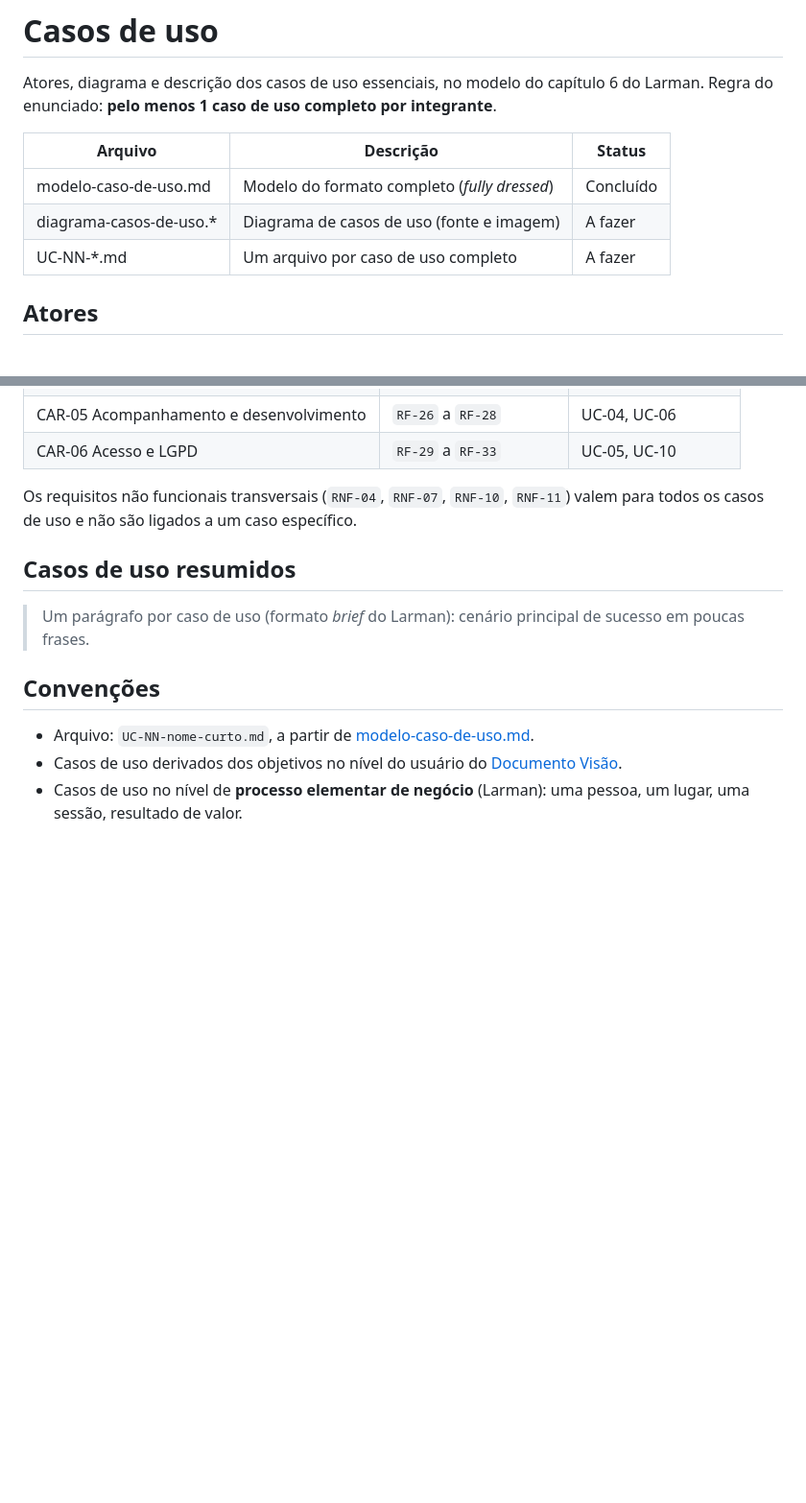
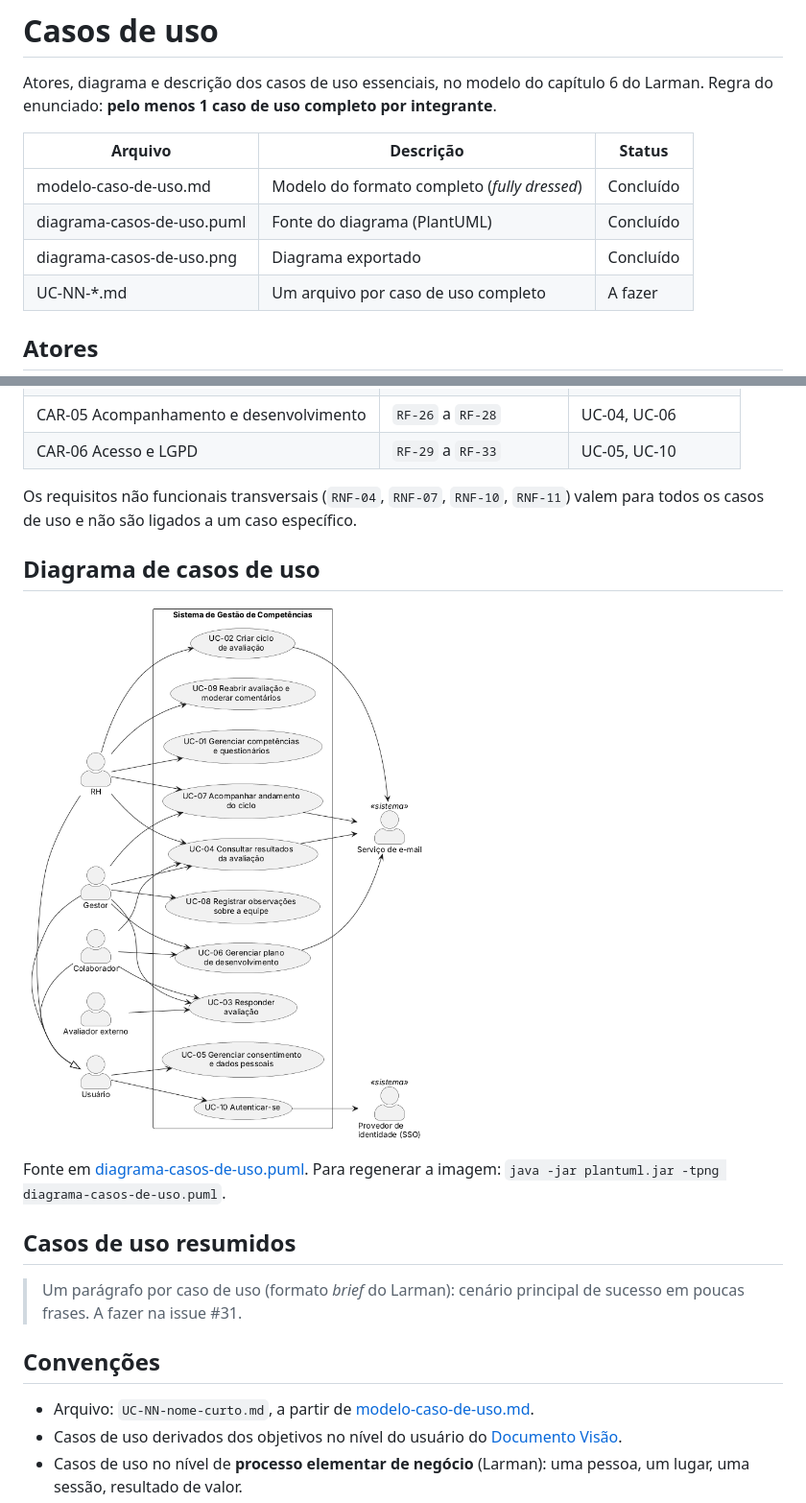
Before and after one commit to A4thu4/sistema-gestao-competencias, a Markdown page: docs/11-casos-de-uso/README.md, 2 parts joined by grey strips. Shown at 96% size. Rendered like a GitHub page; pictures changed too: docs/11-casos-de-uso/diagrama-casos-de-uso.png (added); blank space fills up the shorter version.

Commit message:
docs(casos-de-uso): diagrama de casos de uso
Fonte em PlantUML e imagem exportada.

closes #25

```diff
--- a/docs/11-casos-de-uso/README.md
+++ b/docs/11-casos-de-uso/README.md
@@ -5,7 +5,8 @@ Atores, diagrama e descrição dos casos de uso essenciais, no modelo do capítu
 | Arquivo | Descrição | Status |
 |---------|-----------|--------|
 | modelo-caso-de-uso.md | Modelo do formato completo (*fully dressed*) | Concluído |
-| diagrama-casos-de-uso.* | Diagrama de casos de uso (fonte e imagem) | A fazer |
+| diagrama-casos-de-uso.puml | Fonte do diagrama (PlantUML) | Concluído |
+| diagrama-casos-de-uso.png | Diagrama exportado | Concluído |
 | UC-NN-*.md | Um arquivo por caso de uso completo | A fazer |
 
 ## Atores
@@ -56,9 +57,15 @@ Todos os 34 requisitos funcionais da [lista geral](../08-requisitos/lista-requis
 
 Os requisitos não funcionais transversais (`RNF-04`, `RNF-07`, `RNF-10`, `RNF-11`) valem para todos os casos de uso e não são ligados a um caso específico.
 
+## Diagrama de casos de uso
+
+![Diagrama de casos de uso](diagrama-casos-de-uso.png)
+
+Fonte em [diagrama-casos-de-uso.puml](diagrama-casos-de-uso.puml). Para regenerar a imagem: `java -jar plantuml.jar -tpng diagrama-casos-de-uso.puml`.
+
 ## Casos de uso resumidos
 
-> Um parágrafo por caso de uso (formato *brief* do Larman): cenário principal de sucesso em poucas frases.
+> Um parágrafo por caso de uso (formato *brief* do Larman): cenário principal de sucesso em poucas frases. A fazer na issue #31.
 
 ## Convenções
 
```
Also changed, not shown: 1 other file.
